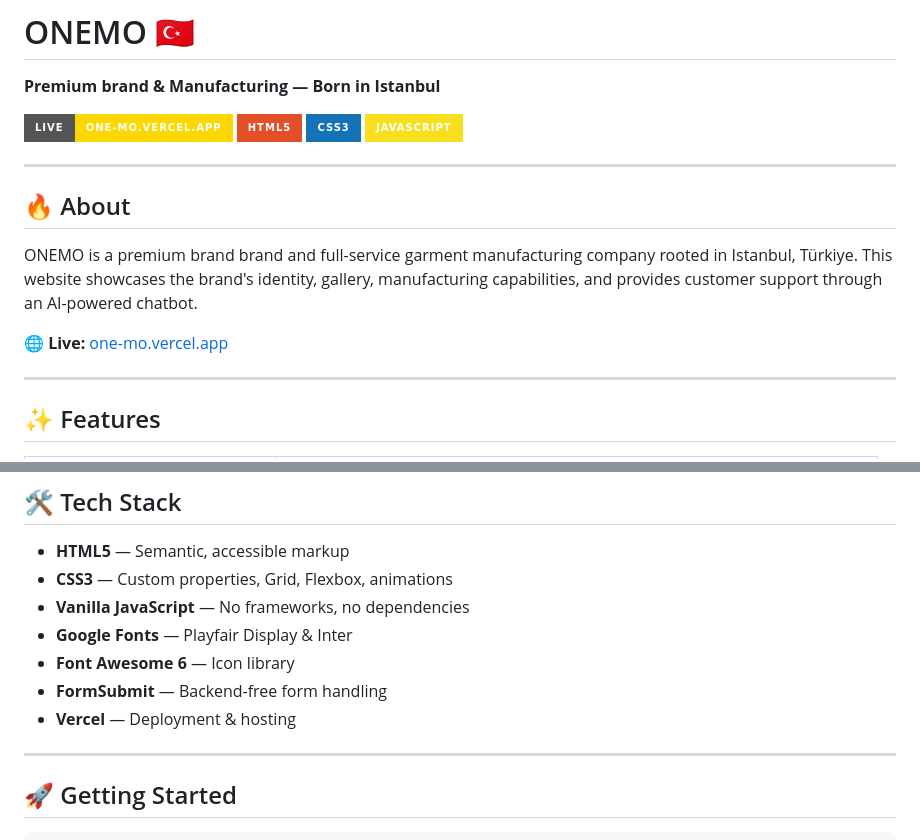
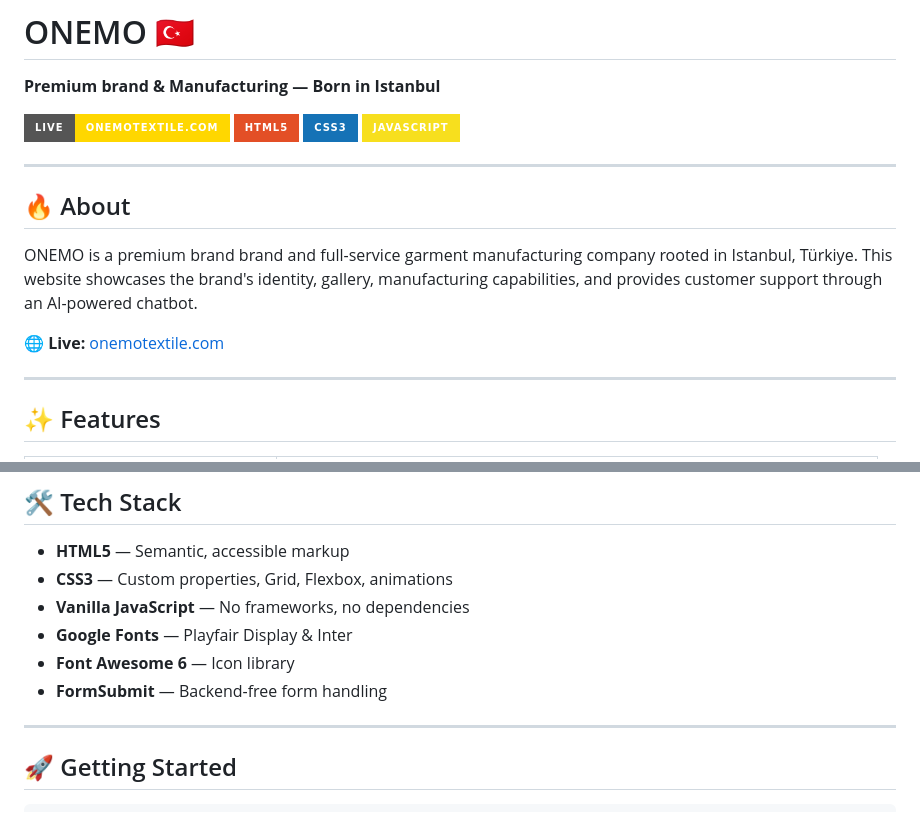
Before and after one commit to hamzax180/one-mo, a Markdown page: README.md, 2 parts joined by grey strips. GitHub-like rendering; badges without logos.

Commit message:
docs: Update README with live link

```diff
--- a/README.md
+++ b/README.md
@@ -2,10 +2,10 @@
 
 **Premium brand & Manufacturing — Born in Istanbul**
 
-[![Live Site](https://img.shields.io/badge/Live-one--mo.vercel.app-gold?style=for-the-badge)](https://one-mo.vercel.app)
-[![HTML](https://img.shields.io/badge/HTML5-E34F26?style=for-the-badge&logo=html5&logoColor=white)](https://one-mo.vercel.app)
-[![CSS](https://img.shields.io/badge/CSS3-1572B6?style=for-the-badge&logo=css3&logoColor=white)](https://one-mo.vercel.app)
-[![JS](https://img.shields.io/badge/JavaScript-F7DF1E?style=for-the-badge&logo=javascript&logoColor=black)](https://one-mo.vercel.app)
+[![Live Site](https://img.shields.io/badge/Live-onemotextile.com-gold?style=for-the-badge)](https://onemotextile.com)
+[![HTML](https://img.shields.io/badge/HTML5-E34F26?style=for-the-badge&logo=html5&logoColor=white)](https://onemotextile.com)
+[![CSS](https://img.shields.io/badge/CSS3-1572B6?style=for-the-badge&logo=css3&logoColor=white)](https://onemotextile.com)
+[![JS](https://img.shields.io/badge/JavaScript-F7DF1E?style=for-the-badge&logo=javascript&logoColor=black)](https://onemotextile.com)
 
 ---
 
@@ -13,7 +13,7 @@
 
 ONEMO is a premium brand brand and full-service garment manufacturing company rooted in Istanbul, Türkiye. This website showcases the brand's identity, gallery, manufacturing capabilities, and provides customer support through an AI-powered chatbot.
 
-**🌐 Live:** [one-mo.vercel.app](https://one-mo.vercel.app)
+**🌐 Live:** [onemotextile.com](https://onemotextile.com)
 
 ---
 
@@ -56,7 +56,6 @@ ONEMO is a premium brand brand and full-service garment manufacturing company ro
 - **Google Fonts** — Playfair Display & Inter
 - **Font Awesome 6** — Icon library
 - **FormSubmit** — Backend-free form handling
-- **Vercel** — Deployment & hosting
 
 ---
 
```
